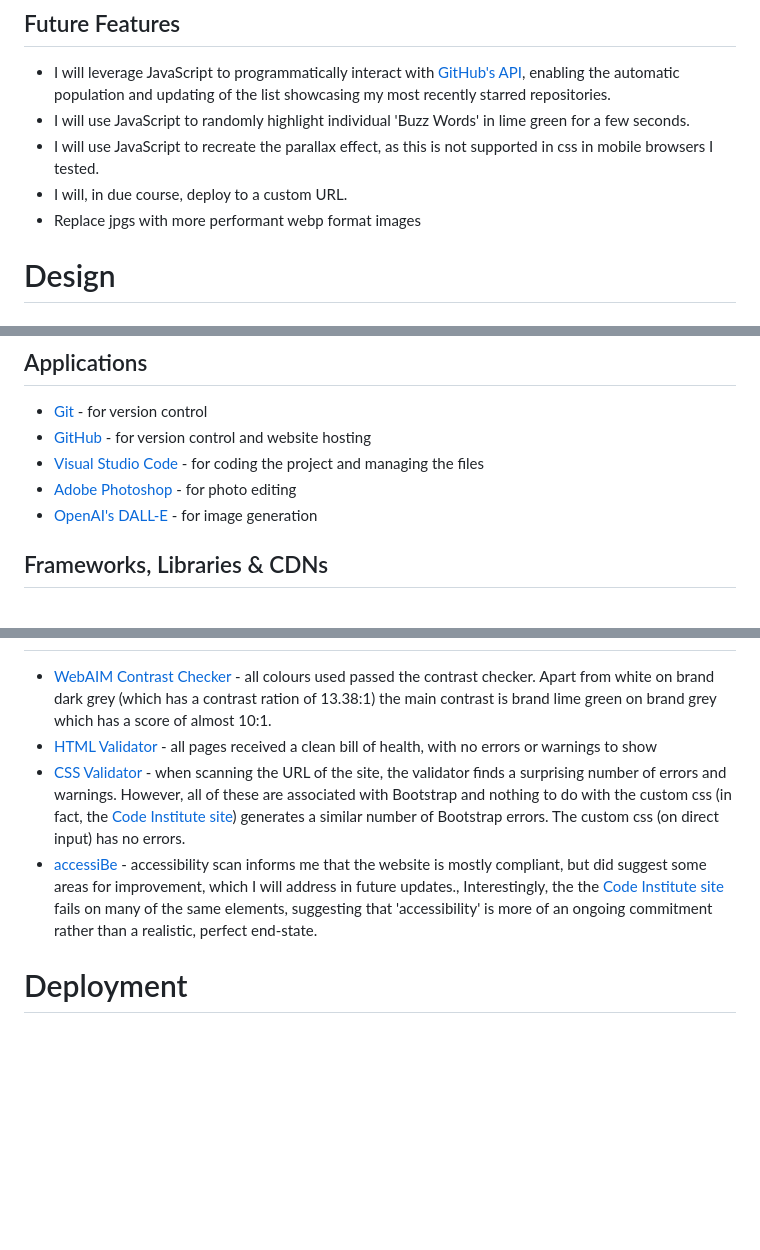
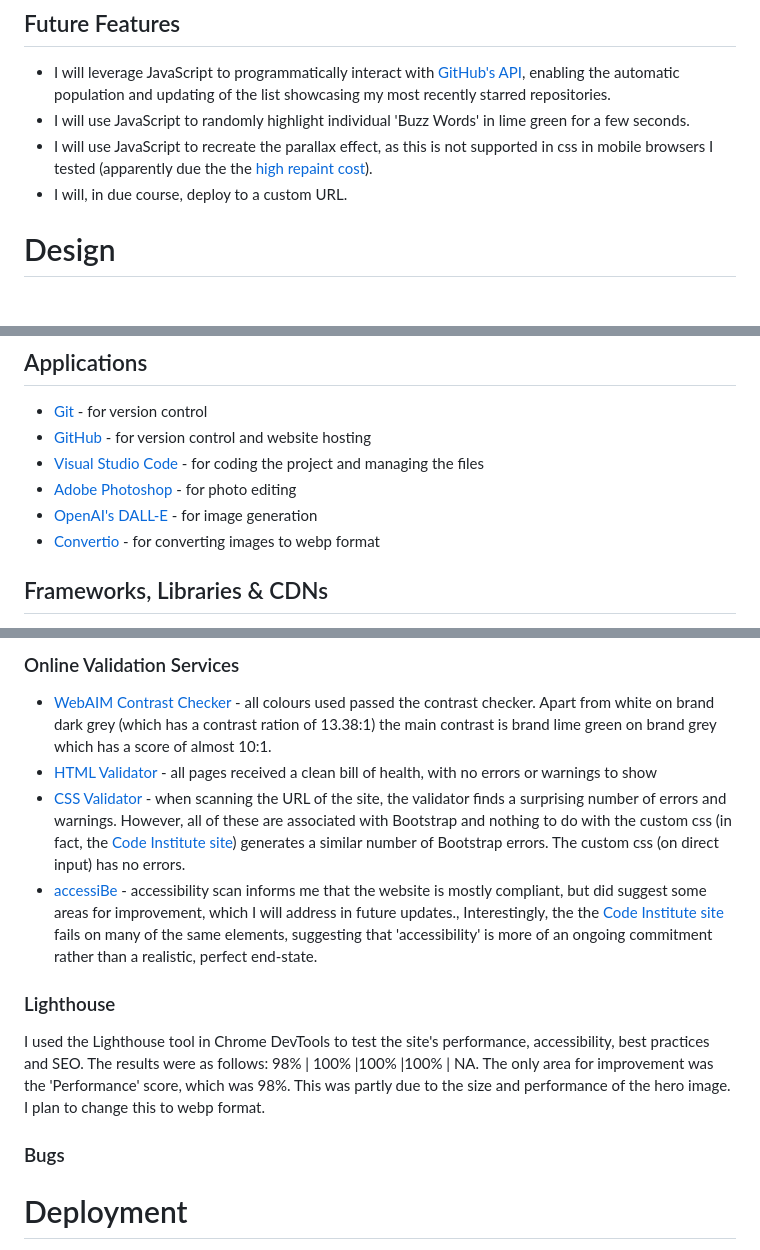
Before and after one commit to bizboz1981/PersonalPortfolioSite, a Markdown page: README.md, 3 parts joined by grey strips. Rendered like a GitHub page; blank space fills up the shorter version.

```diff
--- a/README.md
+++ b/README.md
@@ -70,9 +70,8 @@ This is a simple contact form that allows the user to get in touch with Bill. Th
 <ul>
     <li>I will leverage JavaScript to programmatically interact with  <a href="https://docs.github.com/en/rest/using-the-rest-api/getting-started-with-the-rest-api?apiVersion=2022-11-28">GitHub's API</a>, enabling the automatic population and updating of the list showcasing my most recently starred repositories.</li>
     <li>I will use JavaScript to randomly highlight individual 'Buzz Words' in lime green for a few seconds.</li>
-    <li>I will use JavaScript to recreate the parallax effect, as this is not supported in css in mobile browsers I tested.</li>
+    <li>I will use JavaScript to recreate the parallax effect, as this is not supported in css in mobile browsers I tested (apparently due the the <a href="https://forums.developer.apple.com/forums/thread/99883">high repaint cost</a>).</li>
     <li>I will, in due course, deploy to a custom URL.</li>
-    <li>Replace jpgs with more performant webp format images</li>
 </ul>
 
 # Design
@@ -94,6 +93,7 @@ The colour scheme uses a lot of grey. The main colour "brand-dark-gray" (#2f2f2f
     <li><a href="https://code.visualstudio.com">Visual Studio Code</a> - for coding the project and managing the files</li>
     <li><a href="https://www.adobe.com/uk/products/photoshop.html">Adobe Photoshop</a> - for photo editing</li>
     <li><a href="https://openai.com/dall-e-3">OpenAI's DALL-E</a> - for image generation</li>
+    <li><a href="https://convertio.co/">Convertio</a> - for converting images to webp format</li>
 </ul>
 
 ## Frameworks, Libraries & CDNs
@@ -135,3 +198,4 @@ I tested the site on a number of devices and browsers, including:
+### Online Validation Services
 <ul>
     <li><a href="https://webaim.org/resources/contrastchecker/">WebAIM Contrast Checker</a> - all colours used passed the contrast checker. Apart from white on brand dark grey (which has a contrast ration of 13.38:1) the main contrast is brand lime green on brand grey which has a score of almost 10:1.</li>
     <li><a href="https://validator.w3.org">HTML Validator</a> - all pages received a clean bill of health, with no errors or warnings to show</li>
@@ -139,6 +203,11 @@ I tested the site on a number of devices and browsers, including:
     <li><a href="https://accessibe.com/accessscan">accessiBe</a> - accessibility scan informs me that the website is mostly compliant, but did suggest some areas for improvement, which I will address in future updates., Interestingly, the the <a href="https://codeinstitute.net">Code Institute site</a> fails on many of the same elements, suggesting that 'accessibility' is more of an ongoing commitment rather than a realistic, perfect end-state.</li>
 </ul>
 
+### Lighthouse
+I used the Lighthouse tool in Chrome DevTools to test the site's performance, accessibility, best practices and SEO. The results were as follows: 98% | 100% |100% |100% | NA. The only area for improvement was the 'Performance' score, which was 98%. This was partly due to the size and performance of the hero image. I plan to change this to webp format.
+
+### Bugs
+
 # Deployment
 My [site](https://bizboz1981.github.io/PersonalPortfolioSite/) is deployed to [GitHub Pages](https://pages.github.com).
 
```
Also changed, not shown: other parts of README.md (+70 -7 lines).
